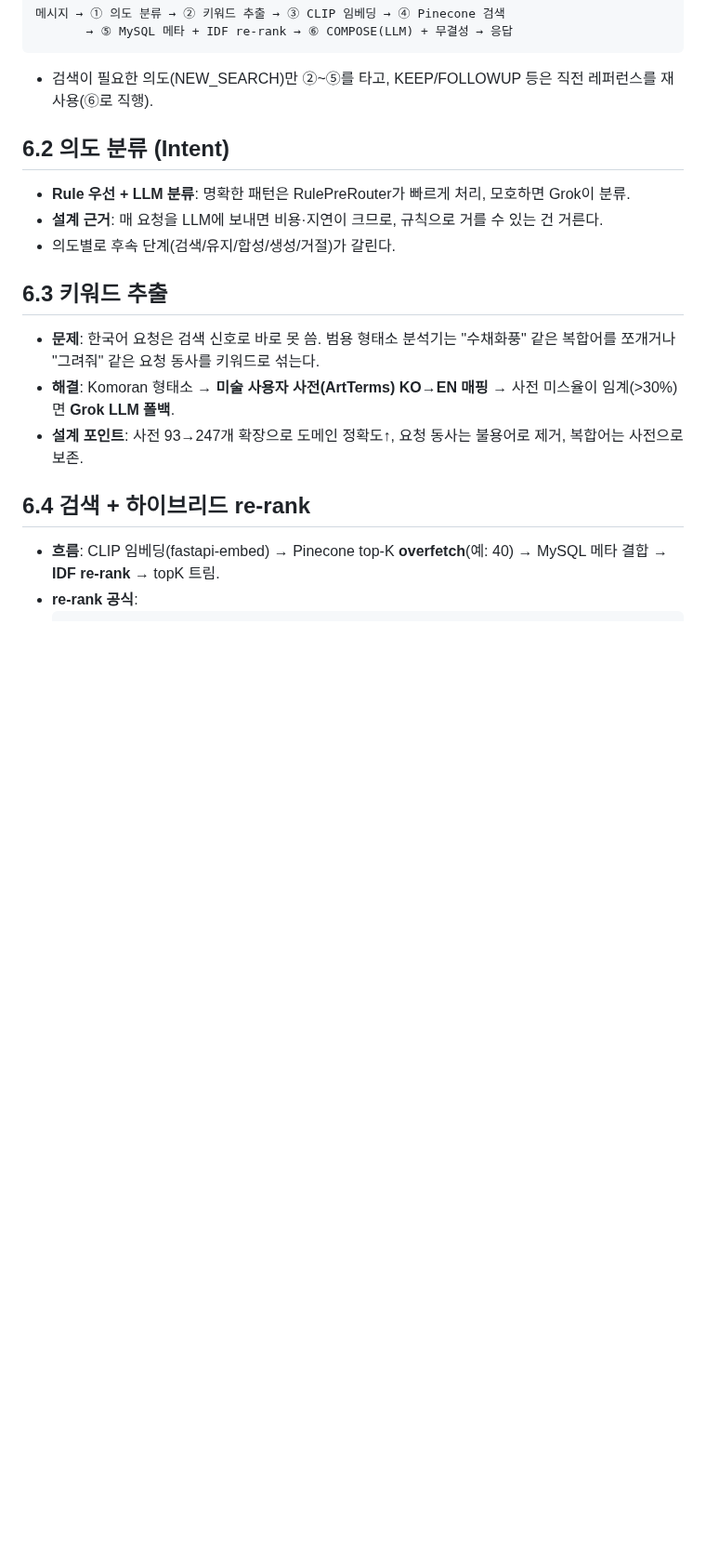
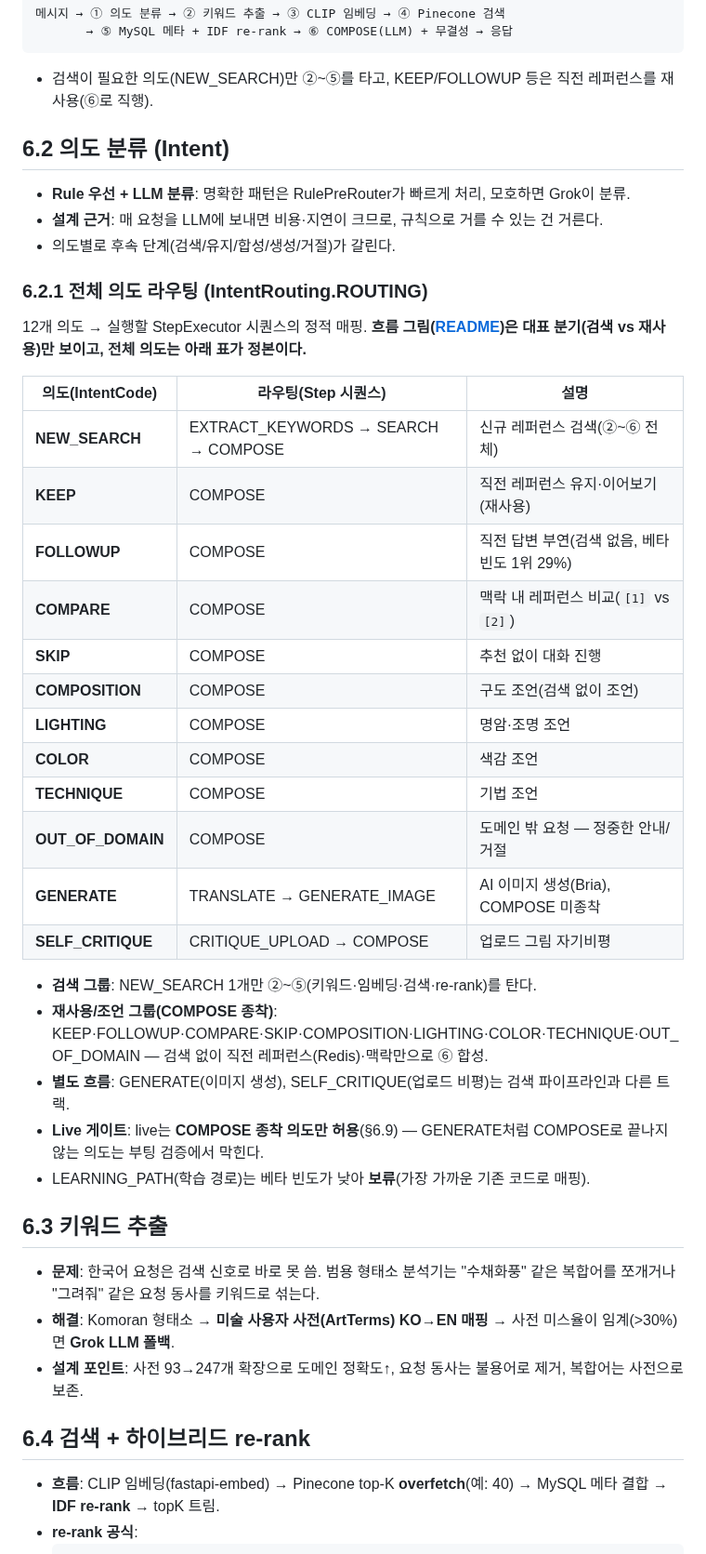
Before and after one commit to DraWeTeam/drawe, a Markdown page: docs/SDS/aiPipelineDesign.md, the part around the change. Shown at 93% size. GitHub-like rendering; blank space fills up the shorter version.

Commit message:
docs(sds): AI 파이프라인 — 전체 의도 라우팅 표(12개) 추가
- IntentRouting.ROUTING 기준 의도 → Step 시퀀스 정본 표
- 그림은 대표 분기 유지, 전체 의도는 표로 문서화

```diff
--- a/docs/SDS/aiPipelineDesign.md
+++ b/docs/SDS/aiPipelineDesign.md
@@ -14,6 +14,30 @@ DraWe의 핵심은 **한국어 자유 요청 → 정확한 레퍼런스 추천·
 - **Rule 우선 + LLM 분류**: 명확한 패턴은 RulePreRouter가 빠르게 처리, 모호하면 Grok이 분류.
 - **설계 근거**: 매 요청을 LLM에 보내면 비용·지연이 크므로, 규칙으로 거를 수 있는 건 거른다.
 - 의도별로 후속 단계(검색/유지/합성/생성/거절)가 갈린다.
+
+### 6.2.1 전체 의도 라우팅 (IntentRouting.ROUTING)
+12개 의도 → 실행할 StepExecutor 시퀀스의 정적 매핑. **흐름 그림([README](./README.md))은 대표 분기(검색 vs 재사용)만 보이고, 전체 의도는 아래 표가 정본이다.**
+
+| 의도(IntentCode) | 라우팅(Step 시퀀스) | 설명 |
+|---|---|---|
+| **NEW_SEARCH** | EXTRACT_KEYWORDS → SEARCH → COMPOSE | 신규 레퍼런스 검색(②~⑥ 전체) |
+| **KEEP** | COMPOSE | 직전 레퍼런스 유지·이어보기(재사용) |
+| **FOLLOWUP** | COMPOSE | 직전 답변 부연(검색 없음, 베타 빈도 1위 29%) |
+| **COMPARE** | COMPOSE | 맥락 내 레퍼런스 비교(`[1]` vs `[2]`) |
+| **SKIP** | COMPOSE | 추천 없이 대화 진행 |
+| **COMPOSITION** | COMPOSE | 구도 조언(검색 없이 조언) |
+| **LIGHTING** | COMPOSE | 명암·조명 조언 |
+| **COLOR** | COMPOSE | 색감 조언 |
+| **TECHNIQUE** | COMPOSE | 기법 조언 |
+| **OUT_OF_DOMAIN** | COMPOSE | 도메인 밖 요청 — 정중한 안내/거절 |
+| **GENERATE** | TRANSLATE → GENERATE_IMAGE | AI 이미지 생성(Bria), COMPOSE 미종착 |
+| **SELF_CRITIQUE** | CRITIQUE_UPLOAD → COMPOSE | 업로드 그림 자기비평 |
+
+- **검색 그룹**: NEW_SEARCH 1개만 ②~⑤(키워드·임베딩·검색·re-rank)를 탄다.
+- **재사용/조언 그룹(COMPOSE 종착)**: KEEP·FOLLOWUP·COMPARE·SKIP·COMPOSITION·LIGHTING·COLOR·TECHNIQUE·OUT_OF_DOMAIN — 검색 없이 직전 레퍼런스(Redis)·맥락만으로 ⑥ 합성.
+- **별도 흐름**: GENERATE(이미지 생성), SELF_CRITIQUE(업로드 비평)는 검색 파이프라인과 다른 트랙.
+- **Live 게이트**: live는 **COMPOSE 종착 의도만 허용**(§6.9) — GENERATE처럼 COMPOSE로 끝나지 않는 의도는 부팅 검증에서 막힌다.
+- LEARNING_PATH(학습 경로)는 베타 빈도가 낮아 **보류**(가장 가까운 기존 코드로 매핑).
 
 ## 6.3 키워드 추출
 - **문제**: 한국어 요청은 검색 신호로 바로 못 씀. 범용 형태소 분석기는 "수채화풍" 같은 복합어를 쪼개거나 "그려줘" 같은 요청 동사를 키워드로 섞는다.
```
